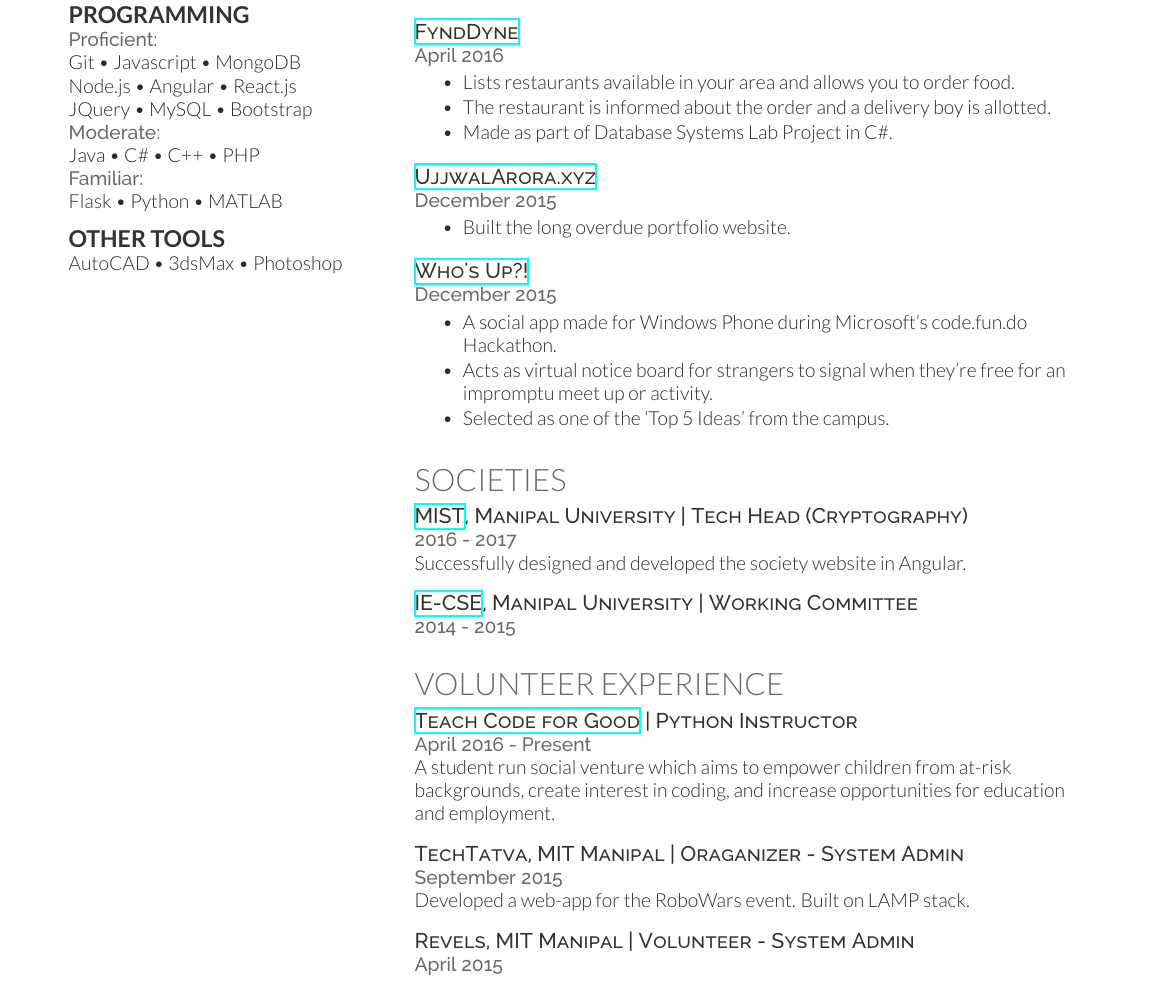
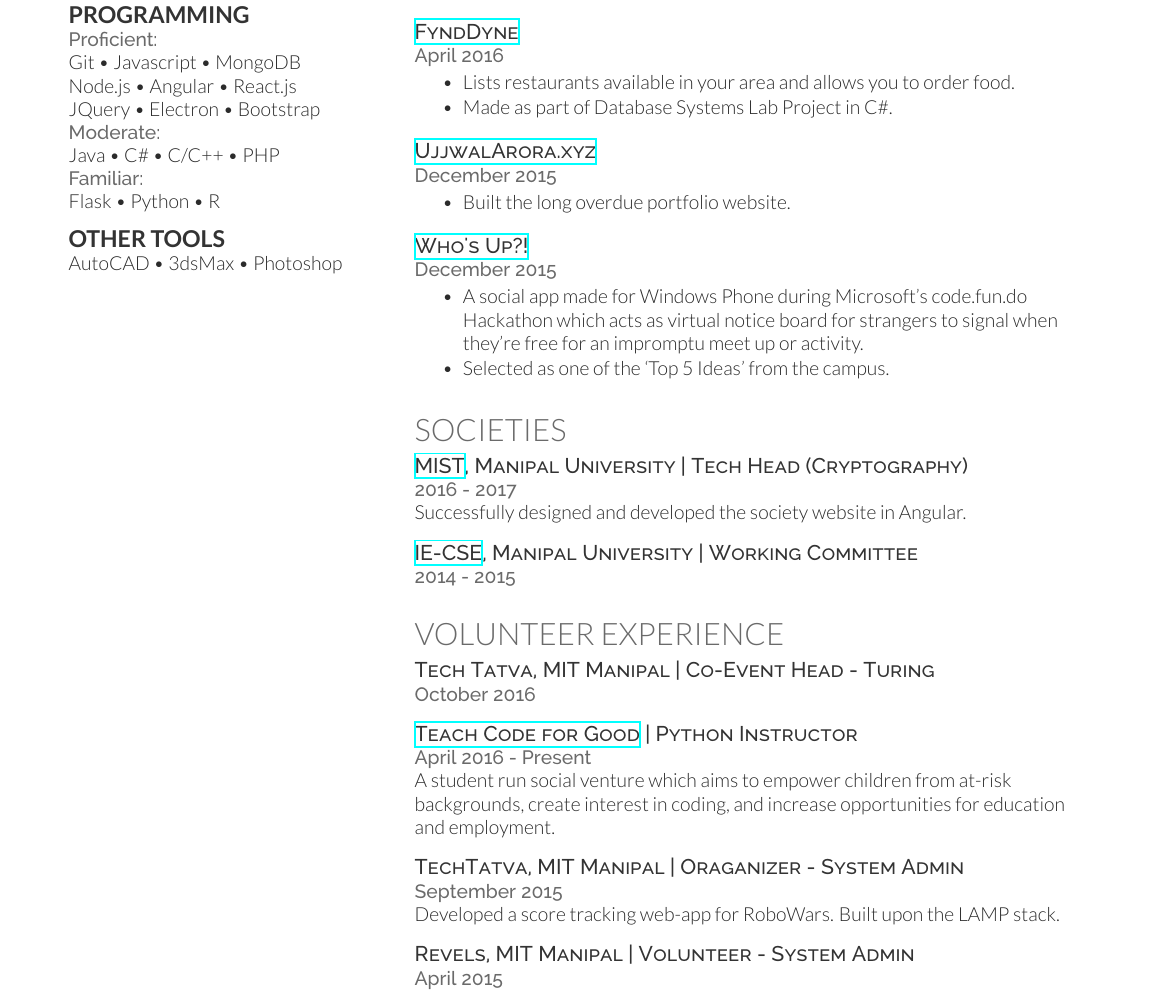
Before and after one commit to azwreith/ujj-resume-latex, a LaTeX CV (ujj_resume.tex): part of the page before the commit and part of page 1 of 2 after it, cut so that both start at the same text. Compiled offline with XeLaTeX.

Commit message:
Update resume

```diff
--- a/ujj_resume.tex
+++ b/ujj_resume.tex
@@ -67,11 +67,11 @@
 \location{Proficient:}
 Git \textbullet{} Javascript \textbullet{} MongoDB \\
 Node.js \textbullet{} Angular \textbullet{} React.js \\
-JQuery \textbullet{} MySQL \textbullet{} Bootstrap \\
+JQuery \textbullet{} Electron \textbullet{} Bootstrap \\
 \location{Moderate:}
-Java \textbullet{} C\# \textbullet{} C++ \textbullet{} PHP \\
+Java \textbullet{} C\# \textbullet{} C/C++ \textbullet{} PHP \\
 \location{Familiar:}
-Flask \textbullet{} Python \textbullet{} MATLAB \\
+Flask \textbullet{} Python \textbullet{} R \\
 
 \sectionspace % Some whitespace after the section
 
@@ -143,7 +143,6 @@
 
 \begin{tightitemize}
 \item Lists restaurants available in your area and allows you to order food.
-\item The restaurant is informed about the order and a delivery boy is allotted.
 \item Made as part of Database Systems Lab Project in C\#.
 \end{tightitemize}
 
@@ -168,8 +167,7 @@
 \location{December 2015}
 
 \begin{tightitemize}
-\item A social app made for Windows Phone during Microsoft’s code.fun.do Hackathon.
-\item Acts as virtual notice board for strangers to signal when they’re free for an impromptu meet up or activity.
+\item A social app made for Windows Phone during Microsoft’s code.fun.do Hackathon which acts as virtual notice board for strangers to signal when they’re free for an impromptu meet up or activity.
 \item Selected as one of the ‘Top 5 Ideas’ from the campus.
 \end{tightitemize}
 
@@ -198,6 +196,11 @@
 
 \section{Volunteer Experience}
 
+\descript{Tech Tatva, MIT Manipal | Co-Event Head - Turing}
+\location{October 2016}
+
+\sectionspace % Some whitespace after the section
+
 \descript{\href{http://www.resolutionproject.org/ventures/teach-code-good}{Teach Code for Good} | Python Instructor}
 \location{April 2016 - Present}
 A student run social venture which aims to empower children from at-risk backgrounds, create interest in coding, and increase opportunities for education and employment.
@@ -206,7 +209,7 @@
 
 \descript{TechTatva, MIT Manipal | Oraganizer - System Admin}
 \location{September 2015}
-Developed a web-app for the RoboWars event. Built on LAMP stack.
+Developed a score tracking web-app for RoboWars. Built upon the LAMP stack.
 
 \sectionspace % Some whitespace after the section
 
```
Also changed, not shown: ujj_resume.pdf.
